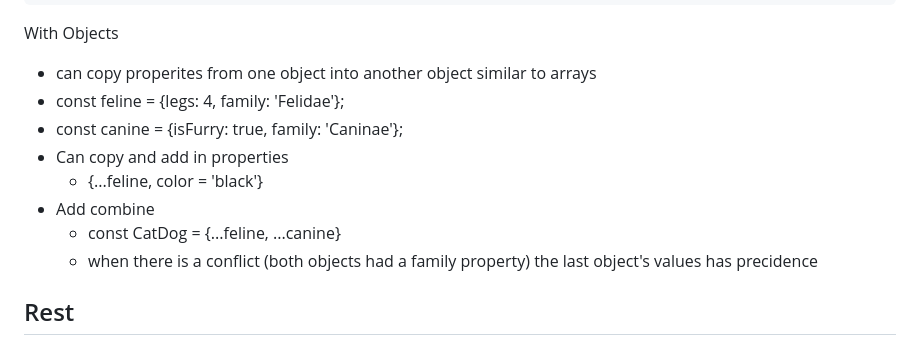
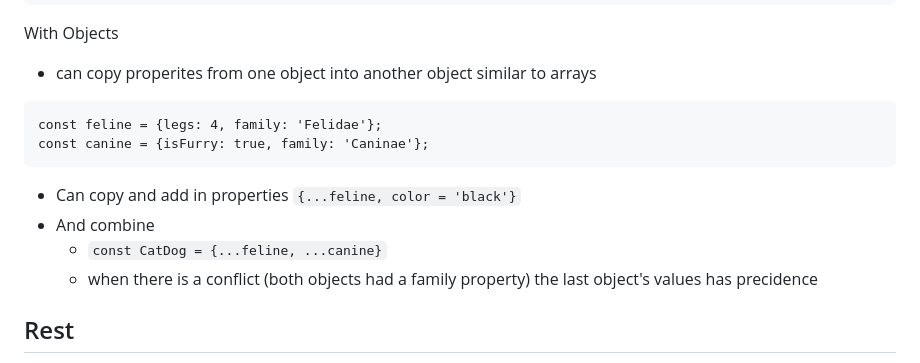
Before and after one commit to alextabascio/devNotes, a Markdown page: Web_Dev/Notes/JavaScript.md, the part around the change. Drawn GitHub-style.

Commit message:
another test for inline

````diff
--- a/Web_Dev/Notes/JavaScript.md
+++ b/Web_Dev/Notes/JavaScript.md
@@ -369,12 +369,14 @@ const allPets = [...cats, ...dogs, 'Turtle', 'Binx']
 
 With Objects
 - can copy properites from one object into another object similar to arrays
-- const feline = {legs: 4, family: 'Felidae'};
-- const canine = {isFurry: true, family: 'Caninae'};
+```
+const feline = {legs: 4, family: 'Felidae'};
+const canine = {isFurry: true, family: 'Caninae'};
+```
 - Can copy and add in properties
-    - {...feline, color = 'black'}
-- Add combine
-    - const CatDog = {...feline, ...canine}
+`{...feline, color = 'black'}`
+- And combine
+    - `const CatDog = {...feline, ...canine}`
     - when there is a conflict (both objects had a family property) the last object's values has precidence
 
 ## Rest
````
